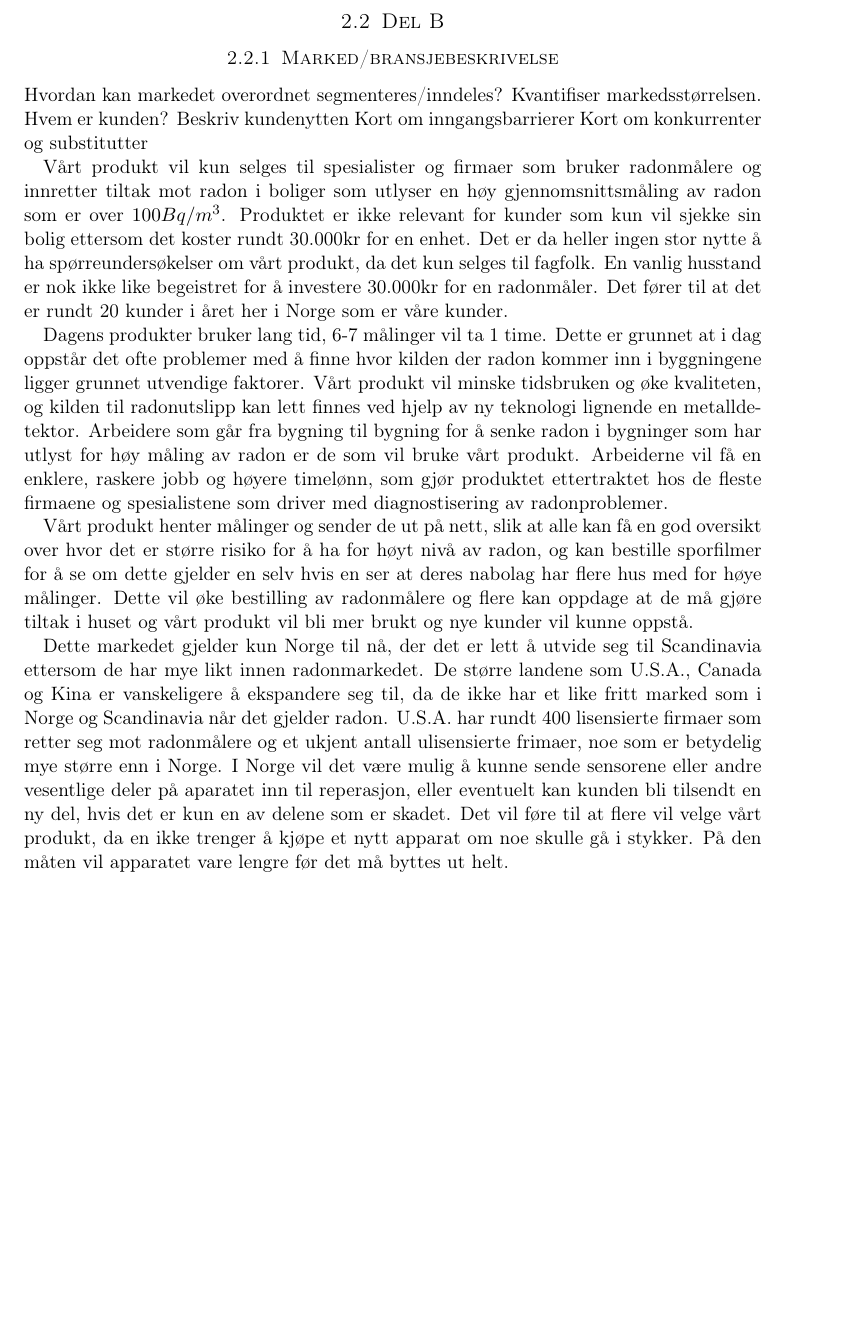
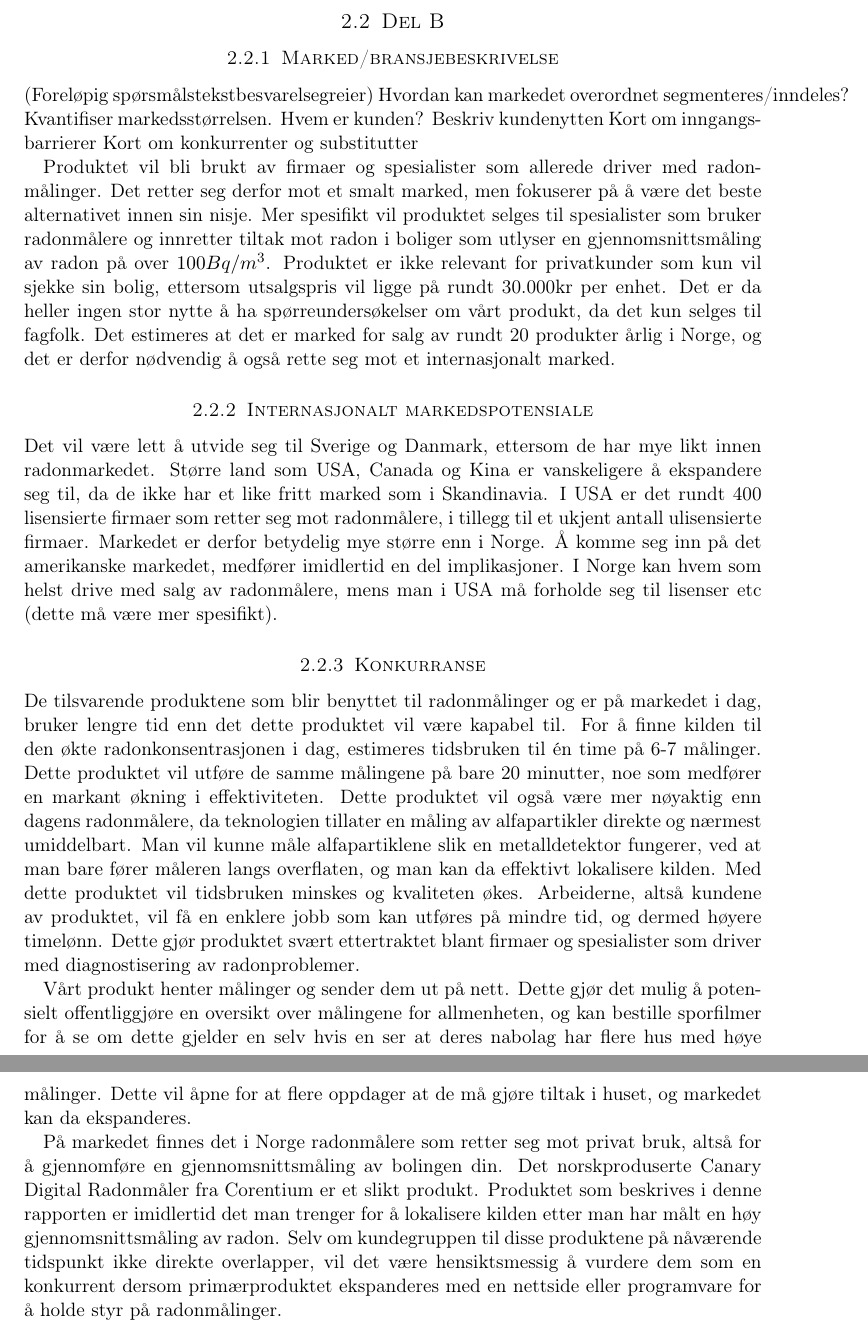
Before and after one commit to Assios/Tekled, a LaTeX document (report.tex, which reads b_part.tex): part of page 7 of 8 before the commit and two parts of pages 7 and 8 of 9 after it, the two joined at a grey line, cut so that both start at the same text, the shorter picture padded with empty space. Compiled offline with pdfLaTeX.

Commit message:
Write b_part

```diff
--- a/b_part.tex
+++ b/b_part.tex
@@ -2,16 +2,20 @@
 
 \subsubsection{Marked/bransjebeskrivelse}
 
+(Foreløpig spørsmålstekstbesvarelsegreier)
 Hvordan kan markedet overordnet segmenteres/inndeles? Kvantifiser markedsstørrelsen.
 Hvem er kunden? Beskriv kundenytten
 Kort om inngangsbarrierer
 Kort om konkurrenter og substitutter
 
+Produktet vil bli brukt av firmaer og spesialister som allerede driver med radonmålinger. Det retter seg derfor mot et smalt marked, men fokuserer på å være det beste alternativet innen sin nisje. Mer spesifikt vil produktet selges til spesialister som bruker radonmålere og innretter tiltak mot radon i boliger som utlyser en gjennomsnittsmåling av radon på over $100 Bq/m^3$. Produktet er ikke relevant for privatkunder som kun vil sjekke sin bolig, ettersom utsalgspris vil ligge på rundt 30.000kr per enhet. Det er da heller ingen stor nytte å ha spørreundersøkelser om vårt produkt, da det kun selges til fagfolk. Det estimeres at det er marked for salg av rundt 20 produkter årlig i Norge, og det er derfor nødvendig å også rette seg mot et internasjonalt marked.
 
-Vårt produkt vil kun selges til spesialister og firmaer som bruker radonmålere og innretter tiltak mot radon i boliger som utlyser en høy gjennomsnittsmåling av radon som er over $100 Bq/m^3$. Produktet er ikke relevant for kunder som kun vil sjekke sin bolig ettersom det koster rundt 30.000kr for en enhet. Det er da heller ingen stor nytte å ha spørreundersøkelser om vårt produkt, da det kun selges til fagfolk. En vanlig husstand er nok ikke like begeistret for å investere 30.000kr for en radonmåler. Det fører til at det er rundt 20 kunder i året her i Norge som er våre kunder.
+\subsubsection{Internasjonalt markedspotensiale}
+Det vil være lett å utvide seg til Sverige og Danmark, ettersom de har mye likt innen radonmarkedet. Større land som USA, Canada og Kina er vanskeligere å ekspandere seg til, da de ikke har et like fritt marked som i Skandinavia. I USA er det rundt 400 lisensierte firmaer som retter seg mot radonmålere, i tillegg til et ukjent antall ulisensierte firmaer. Markedet er derfor betydelig mye større enn i Norge. Å komme seg inn på det amerikanske markedet, medfører imidlertid en del implikasjoner. I Norge kan hvem som helst drive med salg av radonmålere, mens man i USA må forholde seg til lisenser etc (dette må være mer spesifikt).
 
-Dagens produkter bruker lang tid, 6-7 målinger vil ta 1 time. Dette er grunnet at i dag oppstår det ofte problemer med å finne hvor kilden der radon kommer inn i byggningene ligger grunnet utvendige faktorer. Vårt produkt vil minske tidsbruken og øke kvaliteten, og kilden til radonutslipp kan lett finnes ved hjelp av ny teknologi lignende en metalldetektor. Arbeidere som går fra bygning til bygning for å senke radon i bygninger som har utlyst for høy måling av radon er de som vil bruke vårt produkt. Arbeiderne vil få en enklere, raskere jobb og høyere timelønn, som gjør produktet ettertraktet hos de fleste firmaene og spesialistene som driver med diagnostisering av radonproblemer.
+\subsubsection{Konkurranse}
+De tilsvarende produktene som blir benyttet til radonmålinger og er på markedet i dag, bruker lengre tid enn det dette produktet vil være kapabel til. For å finne kilden til den økte radonkonsentrasjonen i dag, estimeres tidsbruken til én time på 6-7 målinger. Dette produktet vil utføre de samme målingene på bare 20 minutter, noe som medfører en markant økning i effektiviteten. Dette produktet vil også være mer nøyaktig enn dagens radonmålere, da teknologien tillater en måling av alfapartikler direkte og nærmest umiddelbart. Man vil kunne måle alfapartiklene slik en metalldetektor fungerer, ved at man bare fører måleren langs overflaten, og man kan da effektivt lokalisere kilden. Med dette produktet vil tidsbruken minskes og kvaliteten økes. Arbeiderne, altså kundene av produktet, vil få en enklere jobb som kan utføres på mindre tid, og dermed høyere timelønn. Dette gjør produktet svært ettertraktet blant firmaer og spesialister som driver med diagnostisering av radonproblemer.
 
-Vårt produkt henter målinger og sender de ut på nett, slik at alle kan få en god oversikt over hvor det er større risiko for å ha for høyt nivå av radon, og kan bestille sporfilmer for å se om dette gjelder en selv hvis en ser at deres nabolag har flere hus med for høye målinger. Dette vil øke bestilling av radonmålere og flere kan oppdage at de må gjøre tiltak i huset og vårt produkt vil bli mer brukt og nye kunder vil kunne oppstå.
+Vårt produkt henter målinger og sender dem ut på nett. Dette gjør det mulig å potensielt offentliggjøre en oversikt over målingene for allmenheten, og kan bestille sporfilmer for å se om dette gjelder en selv hvis en ser at deres nabolag har flere hus med høye målinger. Dette vil åpne for at flere oppdager at de må gjøre tiltak i huset, og markedet kan da ekspanderes.
 
-Dette markedet gjelder kun Norge til nå, der det er lett å utvide seg til Scandinavia ettersom de har mye likt innen radonmarkedet. De større landene som U.S.A., Canada og Kina er vanskeligere å ekspandere seg til, da de ikke har et like fritt marked som i Norge og Scandinavia når det gjelder radon. U.S.A. har rundt 400 lisensierte firmaer som retter seg mot radonmålere og et ukjent antall ulisensierte frimaer, noe som er betydelig mye større enn i Norge. I Norge vil det være mulig å kunne sende sensorene eller andre vesentlige deler på aparatet inn til reperasjon, eller eventuelt kan kunden bli tilsendt en ny del, hvis det er kun en av delene som er skadet. Det vil føre til at flere vil velge vårt produkt, da en ikke trenger å kjøpe et nytt apparat om noe skulle gå i stykker. På den måten vil apparatet vare lengre før det må byttes ut helt.
+På markedet finnes det i Norge radonmålere som retter seg mot privat bruk, altså for å gjennomføre en gjennomsnittsmåling av bolingen din. Det norskproduserte Canary Digital Radonmåler fra Corentium er et slikt produkt. Produktet som beskrives i denne rapporten er imidlertid det man trenger for å lokalisere kilden etter man har målt en høy gjennomsnittsmåling av radon. Selv om kundegruppen til disse produktene på nåværende tidspunkt ikke direkte overlapper, vil det være hensiktsmessig å vurdere dem som en konkurrent dersom primærproduktet ekspanderes med en nettside eller programvare for å holde styr på radonmålinger.
```
